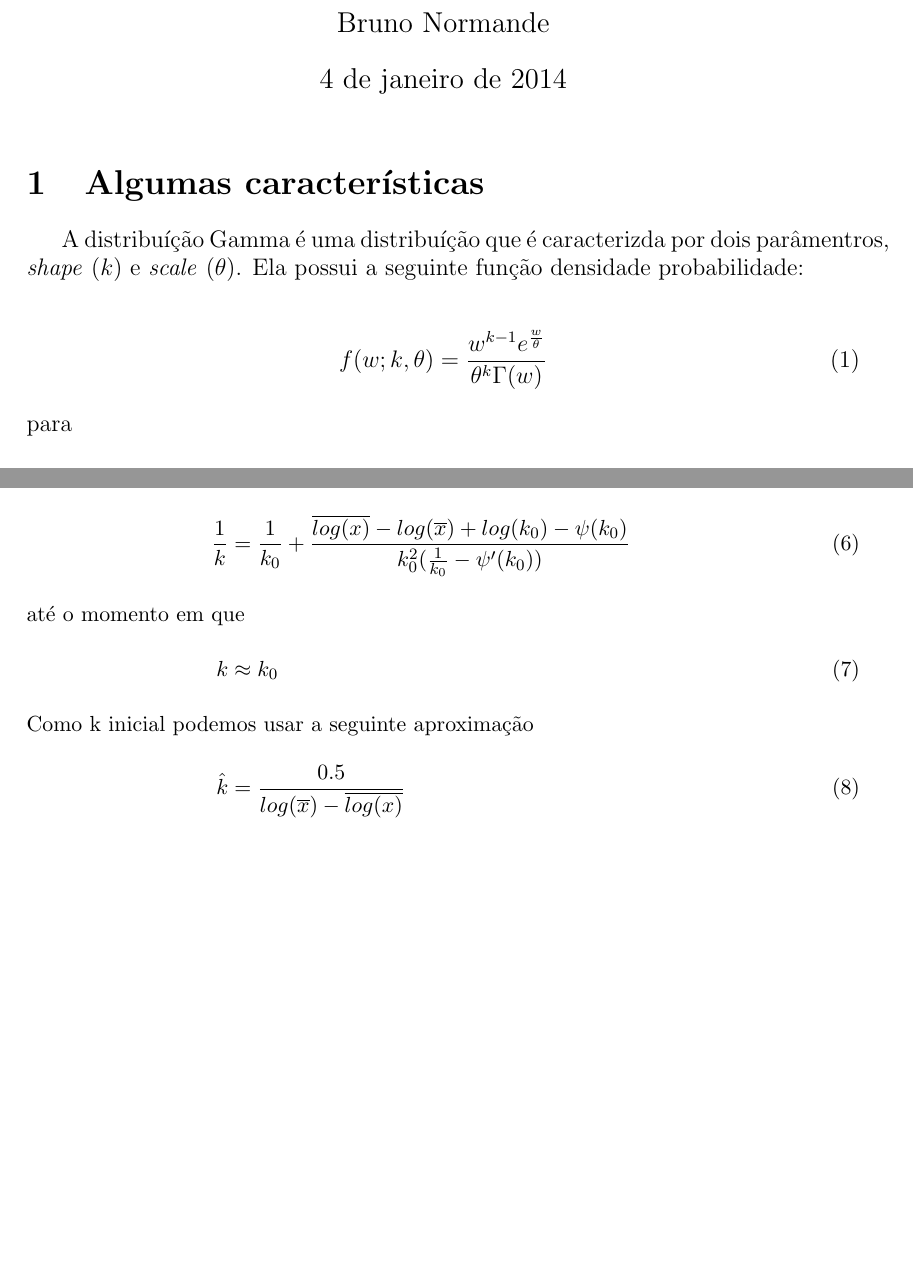
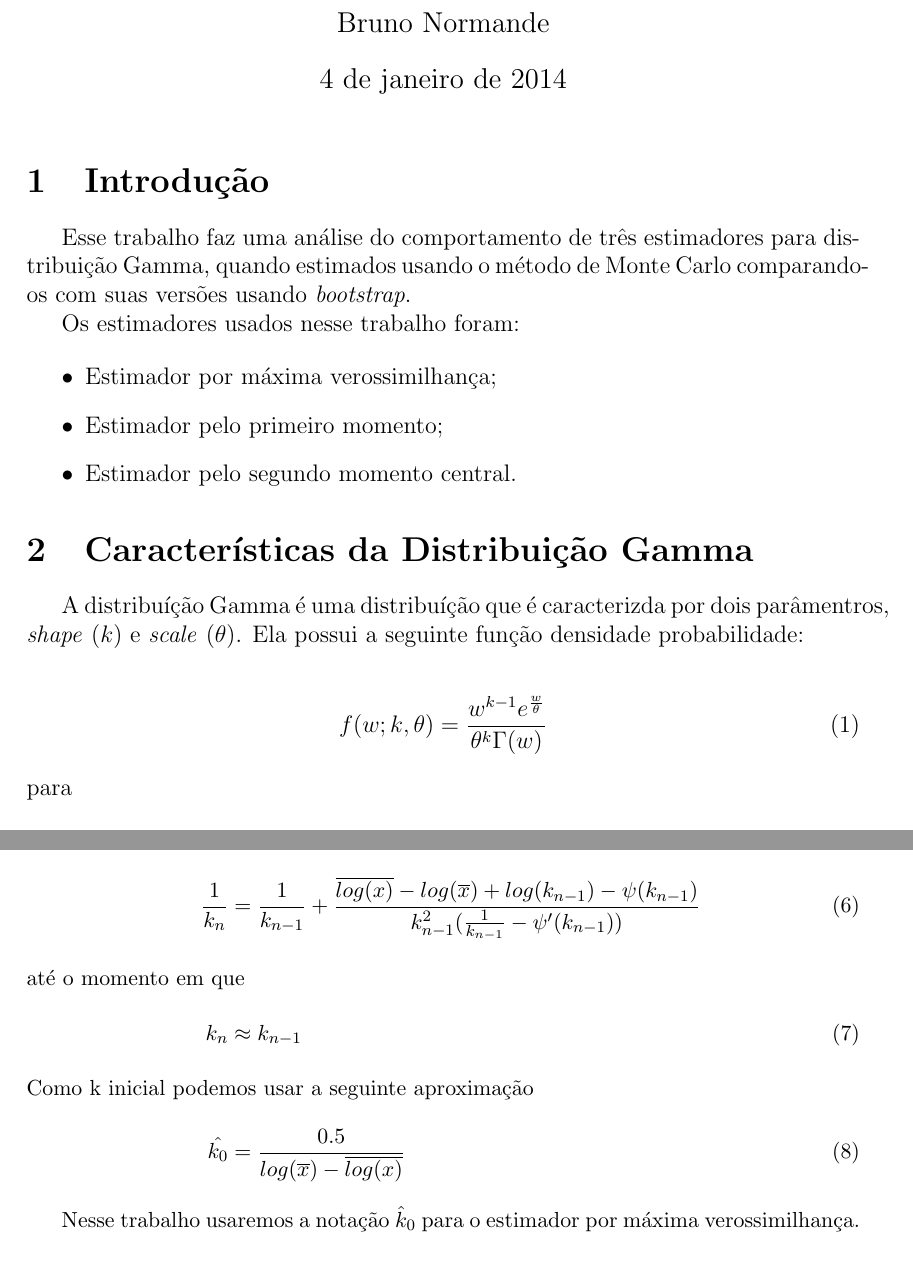
Before and after one commit to bruno-normande/mmcc-estatistica-computacional, a LaTeX document (gamma/gamma.tex): two parts of pages 1 and 2 of 6 before the commit and two parts of pages 1 and 3 of 7 after it, joined at a grey line, cut so that both start at the same text, the shorter picture padded with empty space. Compiled offline with pdfLaTeX.

Commit message:
Finalizando relatório

```diff
--- a/gamma/gamma.tex
+++ b/gamma/gamma.tex
@@ -16,6 +16,72 @@
 \definecolor{dark-red}{rgb}{0.4,0.15,0.15}
 \definecolor{dark-blue}{rgb}{0.15,0.15,0.5}
 \definecolor{medium-blue}{rgb}{0,0,0.5}
+\usepackage{listings}
+
+\lstset{%
+        inputencoding=utf8,
+        extendedchars=true,
+        literate=%
+        {é}{{\'{e}}}1
+        {è}{{\`{e}}}1
+        {ê}{{\^{e}}}1
+        {ë}{{\¨{e}}}1
+        {É}{{\'{E}}}1
+        {Ê}{{\^{E}}}1
+        {û}{{\^{u}}}1
+        {ù}{{\`{u}}}1
+        {â}{{\^{a}}}1
+        {à}{{\`{a}}}1
+        {á}{{\'{a}}}1
+        {ã}{{\~{a}}}1
+        {Á}{{\'{A}}}1
+        {Â}{{\^{A}}}1
+        {Ã}{{\~{A}}}1
+        {ç}{{\c{c}}}1
+        {Ç}{{\c{C}}}1
+        {õ}{{\~{o}}}1
+        {ó}{{\'{o}}}1
+        {ô}{{\^{o}}}1
+        {Õ}{{\~{O}}}1
+        {Ó}{{\'{O}}}1
+        {Ô}{{\^{O}}}1
+        {î}{{\^{i}}}1
+        {Î}{{\^{I}}}1
+        {í}{{\'{i}}}1
+        {Í}{{\~{Í}}}1
+}
+
+\definecolor{mygreen}{rgb}{0,0.6,0}
+\definecolor{mygray}{rgb}{0.5,0.5,0.5}
+\definecolor{mymauve}{rgb}{0.58,0,0.82}
+
+\lstset{ %
+  backgroundcolor=\color{white},   % choose the background color; you must add \usepackage{color} or \usepackage{xcolor}
+  basicstyle=\footnotesize,        % the size of the fonts that are used for the code
+  breakatwhitespace=false,         % sets if automatic breaks should only happen at whitespace
+  breaklines=true,                 % sets automatic line breaking
+  captionpos=b,                    % sets the caption-position to bottom
+  commentstyle=\color{mygreen},    % comment style
+  deletekeywords={...},            % if you want to delete keywords from the given language
+  escapeinside={\%*}{*)},          % if you want to add LaTeX within your code
+  extendedchars=true,              % lets you use non-ASCII characters; for 8-bits encodings only, does not work with UTF-8
+  frame=single,                    % adds a frame around the code
+  keepspaces=true,                 % keeps spaces in text, useful for keeping indentation of code (possibly needs columns=flexible)
+  keywordstyle=\color{blue},       % keyword style
+  language=Octave,                 % the language of the code
+  morekeywords={*,...},            % if you want to add more keywords to the set
+  numbers=left,                    % where to put the line-numbers; possible values are (none, left, right)
+  numbersep=5pt,                   % how far the line-numbers are from the code
+  numberstyle=\tiny\color{mygray}, % the style that is used for the line-numbers
+  rulecolor=\color{black},         % if not set, the frame-color may be changed on line-breaks within not-black text (e.g. comments (green here))
+  showspaces=false,                % show spaces everywhere adding particular underscores; it overrides 'showstringspaces'
+  showstringspaces=false,          % underline spaces within strings only
+  showtabs=false,                  % show tabs within strings adding particular underscores
+  stepnumber=2,                    % the step between two line-numbers. If it's 1, each line will be numbered
+  stringstyle=\color{mymauve},     % string literal style
+  tabsize=2,                       % sets default tabsize to 2 spaces
+  title=\lstname                   % show the filename of files included with \lstinputlisting; also try caption instead of title
+}
 
 \hypersetup{
   colorlinks, linkcolor={dark-blue},
@@ -31,7 +97,21 @@
 
 \maketitle
 
-\section{Algumas características}
+\section{Introdução}
+
+Esse trabalho faz uma análise do comportamento de três estimadores
+para distribuição Gamma, quando estimados usando o método de Monte Carlo
+comparando-os com suas versões usando \textit{bootstrap}.
+
+Os estimadores usados nesse trabalho foram:
+
+\begin{itemize}
+  \item Estimador por máxima verossimilhança;
+  \item Estimador pelo primeiro momento;
+  \item Estimador pelo segundo momento central.
+\end{itemize}
+
+\section{Características da Distribuição Gamma}
 
 A distribuíção Gamma é uma distribuíção que é caracterizda por dois
 parâmentros, \textit{shape} ($k$) e \textit{scale} ($\theta$). Ela
@@ -77,19 +158,21 @@ teste. Os estimadores usados foram:
   sua função log-verossimilhança de $\Gamma(w;k,1)$
 
   \small \begin{align}
-%    \label{eq:Gamma_MV}
+            %    \label{eq:Gamma_MV}
     log(p(W|k,1)) &= n(k-1)\overline{log(x)} - n log(\Gamma(k)) - n k
     log(\overline{x}) +  n k log(a) - n k
     \intertext{Que podemos resolver numericamente iterando sobre k em:}
-%    log(p(W|k,1)) &\approx c_0 + c_1a + c_2log(a)
-    \frac{1}{k} &= \frac{1}{k_0} + \frac{\overline{log(x)} -
-      log(\overline{x}) + log(k_0) - \psi(k_0)}{k_0^2 (\frac{1}{k_0} -
-      \psi'(k_0))} \\
+            %    log(p(W|k,1)) &\approx c_0 + c_1a + c_2log(a)
+    \frac{1}{k_n} &= \frac{1}{k_{n-1}} + \frac{\overline{log(x)} -
+      log(\overline{x}) + log(k_{n-1}) - \psi(k_{n-1})}{k_{n-1}^2 (\frac{1}{k_{n-1}} -
+      \psi'(k_{n-1}))} \\
     \intertext{até o momento em que}
-    k &\approx k_0 \\
+    k_n &\approx k_{n-1} \\
     \intertext{Como k inicial podemos usar a seguinte aproximação}
-    \hat{k} &= \frac{0.5}{log(\overline{x}) - \overline{log(x)}}
+    \hat{k_0} &= \frac{0.5}{log(\overline{x}) - \overline{log(x)}}
   \end{align}
+
+  Nesse trabalho usaremos a notação $\hat{k}_0$ para o estimador por máxima verossimilhança.
 
 \subsection{Estimador pelo Primeiro Momento}
 
```
Also changed, not shown: gamma/gamma.pdf, gamma/gamma.tex (42 more changed lines), 1 other file.
